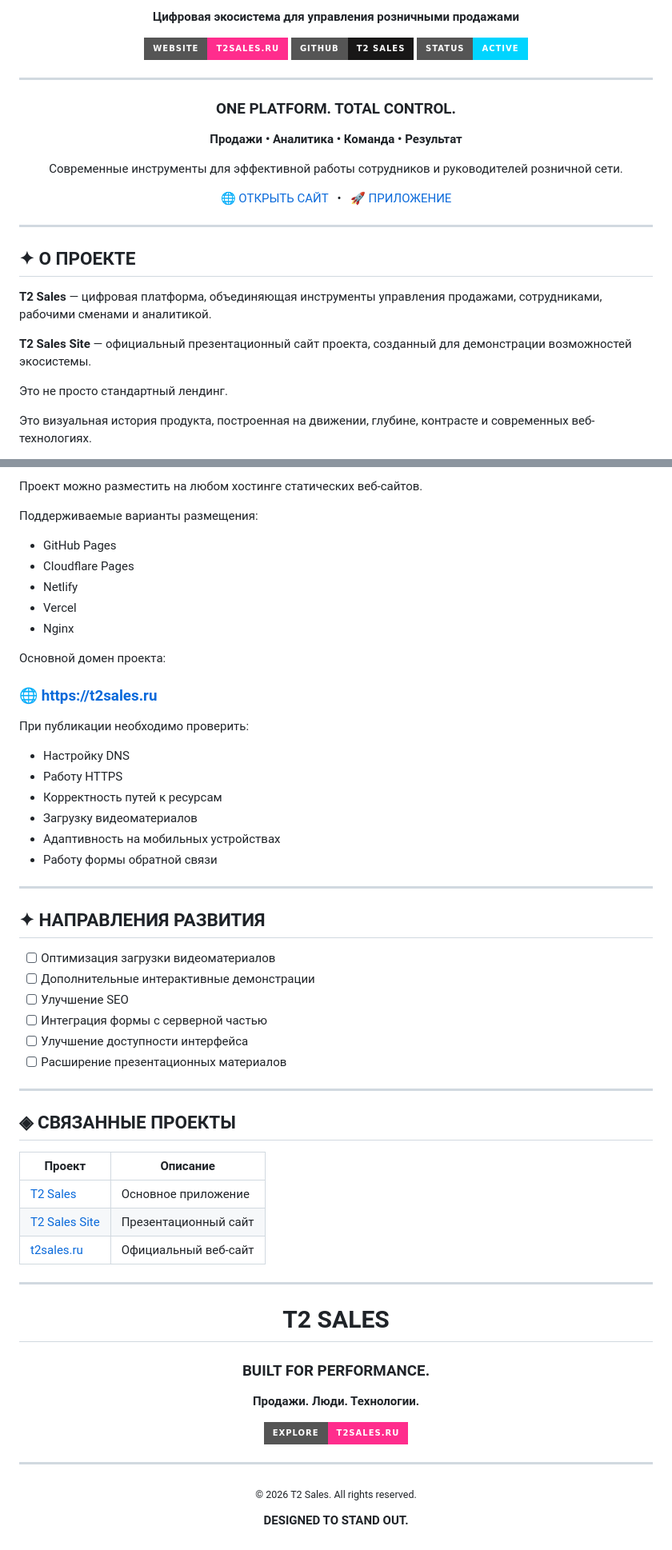
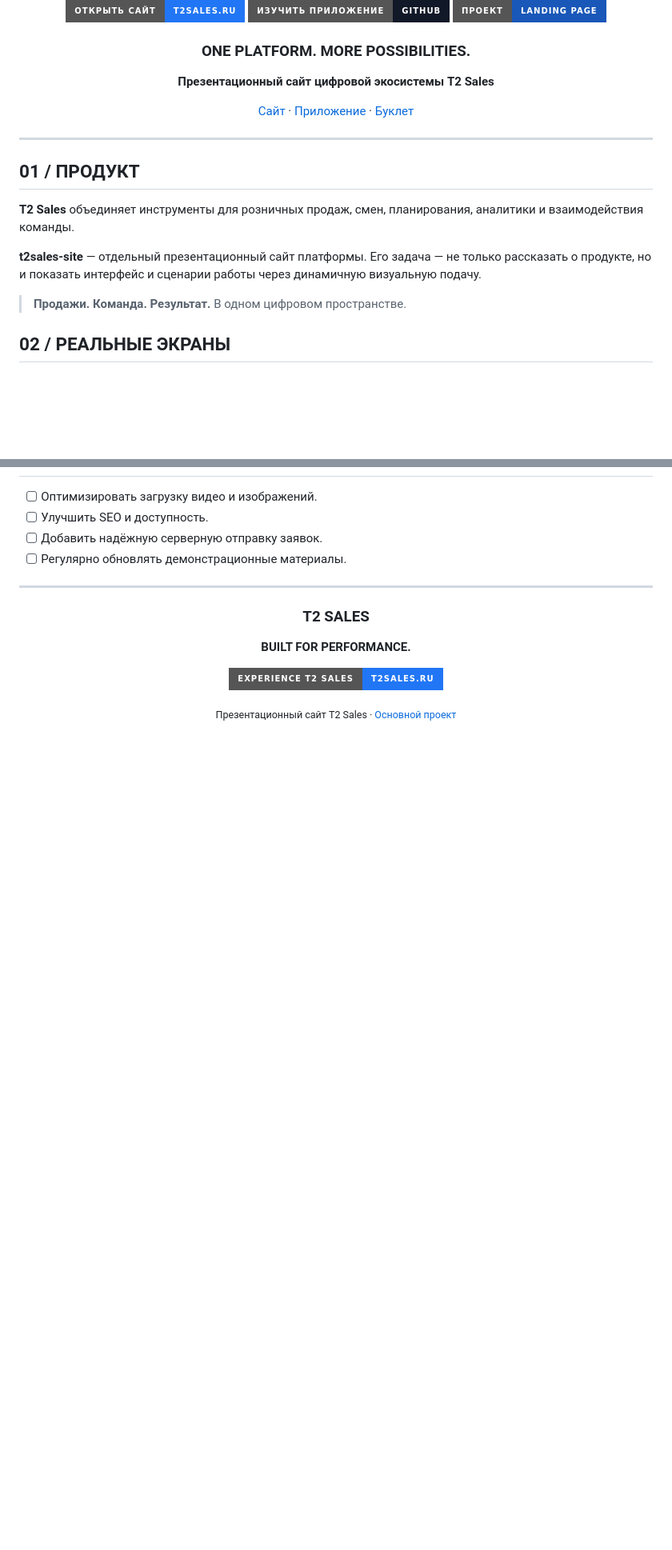
Before and after one commit to JustT1MExGOD/t2sales-site, a Markdown page: README.md, 2 parts joined by grey strips. Shown at 80% size. Rendered like a GitHub page; badges without logos; blank space fills up the shorter version; grey boxes are pictures that could not be loaded.

```diff
--- a/README.md
+++ b/README.md
@@ -6,40 +6,27 @@
 
-**Цифровая экосистема для управления розничными продажами**
+<br>
 
-[![Website](https://img.shields.io/badge/WEBSITE-t2sales.ru-FF2D8D?style=for-the-badge&logo=googlechrome&logoColor=white)](https://t2sales.ru)
-[![GitHub](https://img.shields.io/badge/GITHUB-T2_SALES-181717?style=for-the-badge&logo=github&logoColor=white)](https://github.com/JustT1MExGOD/tele2-app)
-![Status](https://img.shields.io/badge/STATUS-ACTIVE-00D4FF?style=for-the-badge)
+[![Сайт](https://img.shields.io/badge/ОТКРЫТЬ_САЙТ-t2sales.ru-2176F5?style=for-the-badge)](https://t2sales.ru)
+[![Приложение](https://img.shields.io/badge/ИЗУЧИТЬ_ПРИЛОЖЕНИЕ-GitHub-111827?style=for-the-badge&logo=github)](https://github.com/JustT1MExGOD/tele2-app)
+![Landing](https://img.shields.io/badge/ПРОЕКТ-LANDING_PAGE-1957B8?style=for-the-badge)
 
----
+### ONE PLATFORM. MORE POSSIBILITIES.
 
-### ONE PLATFORM. TOTAL CONTROL.
+**Презентационный сайт цифровой экосистемы T2 Sales**
 
-**Продажи • Аналитика • Команда • Результат**
-
-Современные инструменты для эффективной работы
-сотрудников и руководителей розничной сети.
-
-[🌐 ОТКРЫТЬ САЙТ](https://t2sales.ru)
-&nbsp;&nbsp;•&nbsp;&nbsp;
-[🚀 ПРИЛОЖЕНИЕ](https://github.com/JustT1MExGOD/tele2-app)
+[Сайт](https://t2sales.ru) · [Приложение](https://github.com/JustT1MExGOD/tele2-app) · [Буклет](./t2sales-booklet.pdf)
 
 </div>
 
 ---
 
-## ✦ О ПРОЕКТЕ
+## 01 / ПРОДУКТ
 
-**T2 Sales** — цифровая платформа, объединяющая
-инструменты управления продажами, сотрудниками,
-рабочими сменами и аналитикой.
+**T2 Sales** объединяет инструменты для розничных продаж, смен, планирования, аналитики и взаимодействия команды.
 
-**T2 Sales Site** — официальный презентационный
-сайт проекта, созданный для демонстрации
-возможностей экосистемы.
+**t2sales-site** — отдельный презентационный сайт платформы. Его задача — не только рассказать о продукте, но и показать интерфейс и сценарии работы через динамичную визуальную подачу.
 
-Это не просто стандартный лендинг.
+> **Продажи. Команда. Результат.** В одном цифровом пространстве.
 
-Это визуальная история продукта, построенная
-на движении, глубине, контрасте и современных
-веб-технологиях.
+## 02 / РЕАЛЬНЫЕ ЭКРАНЫ
 
@@ -195,65 +113,19 @@ http://localhost:8000
 
-Проект можно разместить на любом хостинге
-статических веб-сайтов.
-
-Поддерживаемые варианты размещения:
-
-- GitHub Pages
-- Cloudflare Pages
-- Netlify
-- Vercel
-- Nginx
-
-Основной домен проекта:
-
-### 🌐 https://t2sales.ru
-
-При публикации необходимо проверить:
-
-- Настройку DNS
-- Работу HTTPS
-- Корректность путей к ресурсам
-- Загрузку видеоматериалов
-- Адаптивность на мобильных устройствах
-- Работу формы обратной связи
-
----
-
-## ✦ НАПРАВЛЕНИЯ РАЗВИТИЯ
-
-- [ ] Оптимизация загрузки видеоматериалов
-- [ ] Дополнительные интерактивные демонстрации
-- [ ] Улучшение SEO
-- [ ] Интеграция формы с серверной частью
-- [ ] Улучшение доступности интерфейса
-- [ ] Расширение презентационных материалов
-
----
-
-## ◈ СВЯЗАННЫЕ ПРОЕКТЫ
-
-| Проект | Описание |
-|---|---|
-| [T2 Sales](https://github.com/JustT1MExGOD/tele2-app) | Основное приложение |
-| [T2 Sales Site](https://github.com/JustT1MExGOD/t2sales-site) | Презентационный сайт |
-| [t2sales.ru](https://t2sales.ru) | Официальный веб-сайт |
+- [ ] Оптимизировать загрузку видео и изображений.
+- [ ] Улучшить SEO и доступность.
+- [ ] Добавить надёжную серверную отправку заявок.
+- [ ] Регулярно обновлять демонстрационные материалы.
 
 ---
 
 <div align="center">
 
-# T2 SALES
+### T2 SALES
 
-### BUILT FOR PERFORMANCE.
+**BUILT FOR PERFORMANCE.**
 
-**Продажи. Люди. Технологии.**
+[![Перейти на сайт](https://img.shields.io/badge/EXPERIENCE_T2_SALES-t2sales.ru-2176F5?style=for-the-badge)](https://t2sales.ru)
 
-[![Website](https://img.shields.io/badge/EXPLORE-T2SALES.RU-FF2D8D?style=for-the-badge)](https://t2sales.ru)
-
----
-
-<sub>© 2026 T2 Sales. All rights reserved.</sub>
-
-**DESIGNED TO STAND OUT.**
+<sub>Презентационный сайт T2 Sales · <a href="https://github.com/JustT1MExGOD/tele2-app">Основной проект</a></sub>
 
 </div>
```
Also changed, not shown: other parts of README.md (+55 -124 lines).
